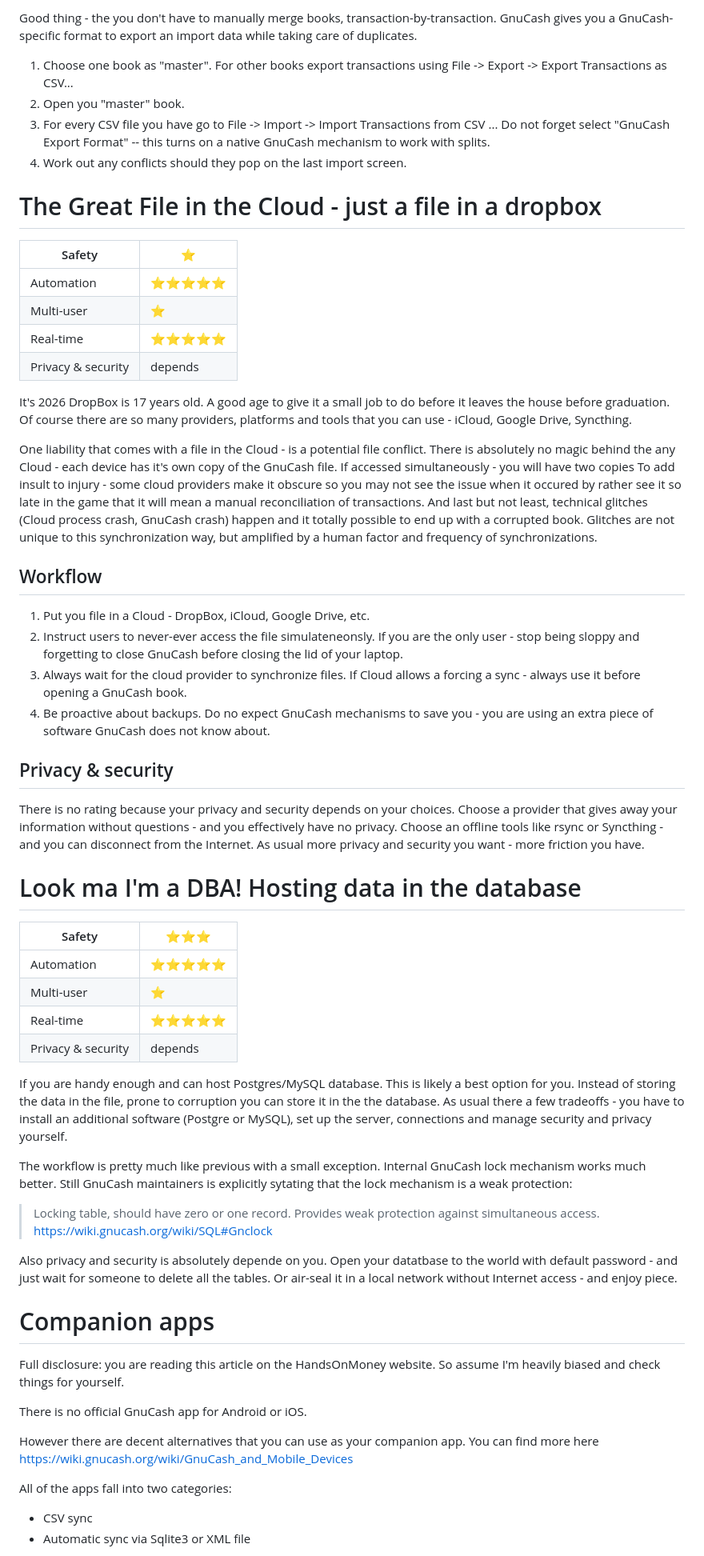
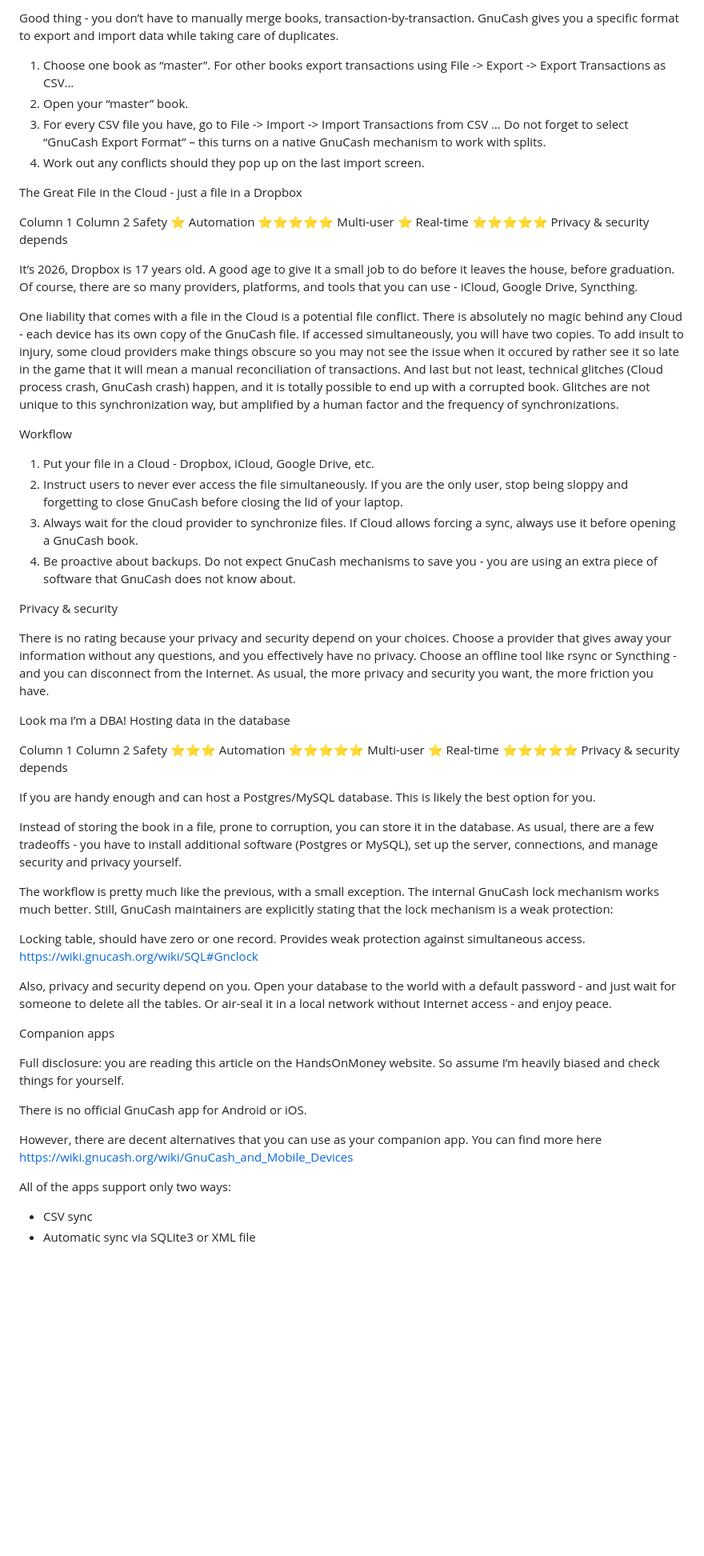
Before and after one commit to HandsOnMoney/website, a Markdown page: blog/2026-06-28-how-to-sync/draft.md, the part around one of its changes. Shown at 80% size. GitHub-like rendering; blank space fills up the shorter version.

```diff
--- a/blog/2026-06-28-how-to-sync/draft.md
+++ b/blog/2026-06-28-how-to-sync/draft.md
@@ -65,61 +71,70 @@ Each solution has it's rating on different dimensions
 
-Good thing - the you don't have to manually merge books, transaction-by-transaction. GnuCash gives you a GnuCash-specific format to export an import data while taking care of duplicates.
+Good thing - you don’t have to manually merge books, transaction-by-transaction. GnuCash gives you a specific format to export and import data while taking care of duplicates.
 
-1. Choose one book as "master". For other books export transactions using File -> Export -> Export Transactions as CSV...
-2. Open you "master" book.
-3. For every CSV file you have go to File -> Import -> Import Transactions from CSV ... Do not forget select "GnuCash Export Format" -- this turns on a native GnuCash mechanism to work with splits.
-4. Work out any conflicts should they pop on the last import screen.
+1. Choose one book as “master”. For other books export transactions using File -> Export -> Export Transactions as CSV…
+2. Open your “master” book.
+3. For every CSV file you have, go to File -> Import -> Import Transactions from CSV … Do not forget to select “GnuCash Export Format” – this turns on a native GnuCash mechanism to work with splits.
+4. Work out any conflicts should they pop up on the last import screen.
 
-# The Great File in the Cloud - just a file in a dropbox
+The Great File in the Cloud - just a file in a Dropbox
 
-| Safety             | ⭐️         |
-| ------------------ | ---------- |
-| Automation         | ⭐️⭐️⭐️⭐️⭐️ |
-| Multi-user         | ⭐️         |
-| Real-time          | ⭐️⭐️⭐️⭐️⭐️ |
-| Privacy & security | depends    |
-It's 2026 DropBox is 17 years old. A good age to give it a small job to do before it leaves the house before graduation. Of course there are so many providers, platforms and tools that you can use - iCloud, Google Drive, Syncthing.
+Column 1	Column 2
+Safety	⭐️
+Automation	⭐️⭐️⭐️⭐️⭐️
+Multi-user	⭐️
+Real-time	⭐️⭐️⭐️⭐️⭐️
+Privacy & security	depends
 
-One liability that comes with a file in the Cloud - is a potential file conflict. There is absolutely no magic behind the any Cloud - each device has it's own copy of the GnuCash file. If accessed simultaneously - you will have two copies To add insult to injury - some cloud providers make it obscure so you may not see the issue when it occured by rather see it so late in the game that it will mean a manual reconciliation of transactions. And last but not least, technical glitches (Cloud process crash, GnuCash crash) happen and it totally possible to end up with a corrupted book. Glitches are not unique to this synchronization way, but amplified by a human factor and frequency of synchronizations.
 
-## Workflow
-1. Put you file in a Cloud - DropBox, iCloud, Google Drive, etc.
-2. Instruct users to never-ever access the file simulateneonsly. If you are the only user - stop being sloppy and forgetting to close GnuCash before closing the lid of your laptop.
-3. Always wait for the cloud provider to synchronize files. If Cloud allows a forcing a sync - always use it before opening a GnuCash book.
-4. Be proactive about backups. Do no expect GnuCash mechanisms to save you - you are using an extra piece of software GnuCash does not know about.
 
-## Privacy & security
+It’s 2026, Dropbox is 17 years old. A good age to give it a small job to do before it leaves the house, before graduation. Of course, there are so many providers, platforms, and tools that you can use - iCloud, Google Drive, Syncthing.
 
-There is no rating because your privacy and security depends on your choices. Choose a provider that gives away your information without questions - and you effectively have no privacy. Choose an offline tools like rsync or Syncthing - and you can disconnect from the Internet. As usual more privacy and security you want - more friction you have.
+One liability that comes with a file in the Cloud is a potential file conflict. There is absolutely no magic behind any Cloud - each device has its own copy of the GnuCash file. If accessed simultaneously, you will have two copies. To add insult to injury, some cloud providers make things obscure so you may not see the issue when it occured by rather see it so late in the game that it will mean a manual reconciliation of transactions. And last but not least, technical glitches (Cloud process crash, GnuCash crash) happen, and it is totally possible to end up with a corrupted book. Glitches are not unique to this synchronization way, but amplified by a human factor and the frequency of synchronizations.
 
-# Look ma I'm a DBA! Hosting data in the database
+Workflow
 
-| Safety             | ⭐️⭐️⭐️     |
-| ------------------ | ---------- |
-| Automation         | ⭐️⭐️⭐️⭐️⭐️ |
-| Multi-user         | ⭐️         |
-| Real-time          | ⭐️⭐️⭐️⭐️⭐️ |
-| Privacy & security | depends    |
-If you are handy enough and can host Postgres/MySQL database. This is likely a best option for you.
-Instead of storing the data in the file, prone to corruption you can store it in the the database. As usual there a few tradeoffs - you have to install an additional software (Postgre or MySQL), set up the server, connections and manage security and privacy yourself.
+1. Put your file in a Cloud - Dropbox, iCloud, Google Drive, etc.
+2. Instruct users to never ever access the file simultaneously. If you are the only user, stop being sloppy and forgetting to close GnuCash before closing the lid of your laptop.
+3. Always wait for the cloud provider to synchronize files. If Cloud allows forcing a sync, always use it before opening a GnuCash book.
+4. Be proactive about backups. Do not expect GnuCash mechanisms to save you - you are using an extra piece of software that GnuCash does not know about.
 
-The workflow is pretty much like previous with a small exception. Internal GnuCash lock mechanism works much better. Still GnuCash maintainers is explicitly sytating that the lock mechanism is a weak protection:
+Privacy & security
 
-> Locking table, should have zero or one record. Provides weak protection against simultaneous access.
+There is no rating because your privacy and security depend on your choices. Choose a provider that gives away your information without any questions, and you effectively have no privacy. Choose an offline tool like rsync or Syncthing - and you can disconnect from the Internet. As usual, the more privacy and security you want, the more friction you have.
+
+Look ma I’m a DBA! Hosting data in the database
+
+Column 1	Column 2
+Safety	⭐️⭐️⭐️
+Automation	⭐️⭐️⭐️⭐️⭐️
+Multi-user	⭐️
+Real-time	⭐️⭐️⭐️⭐️⭐️
+Privacy & security	depends
+
+
+
+
+If you are handy enough and can host a Postgres/MySQL database. This is likely the best option for you.
+
+Instead of storing the book in a file, prone to corruption, you can store it in the database. As usual, there are a few tradeoffs - you have to install additional software (Postgres or MySQL), set up the server, connections, and manage security and privacy yourself.
+
+The workflow is pretty much like the previous, with a small exception. The internal GnuCash lock mechanism works much better. Still, GnuCash maintainers are explicitly stating that the lock mechanism is a weak protection:
+
+Locking table, should have zero or one record. Provides weak protection against simultaneous access.
 https://wiki.gnucash.org/wiki/SQL#Gnclock
 
-Also privacy and security is absolutely depende on you. Open your datatbase to the world with default password - and just wait for someone to delete all the tables. Or air-seal it in a local network without Internet access - and enjoy piece.
+Also, privacy and security depend on you. Open your database to the world with a default password - and just wait for someone to delete all the tables. Or air-seal it in a local network without Internet access - and enjoy peace.
 
-# Companion apps
+Companion apps
 
-Full disclosure: you are reading this article on the HandsOnMoney website. So assume I'm heavily biased and check things for yourself.
+Full disclosure: you are reading this article on the HandsOnMoney website. So assume I’m heavily biased and check things for yourself.
 
 There is no official GnuCash app for Android or iOS.
 
-However there are decent alternatives that you can use as your companion app. You can find more here https://wiki.gnucash.org/wiki/GnuCash_and_Mobile_Devices
+However, there are decent alternatives that you can use as your companion app. You can find more here https://wiki.gnucash.org/wiki/GnuCash_and_Mobile_Devices
 
-All of the apps fall into two categories:
+All of the apps support only two ways:
 
-- CSV sync
-- Automatic sync via Sqlite3 or XML file
+* CSV sync
+* Automatic sync via SQLite3 or XML file
 
```
Also changed, not shown: other parts of blog/2026-06-28-how-to-sync/draft.md (+58 -51 lines).
